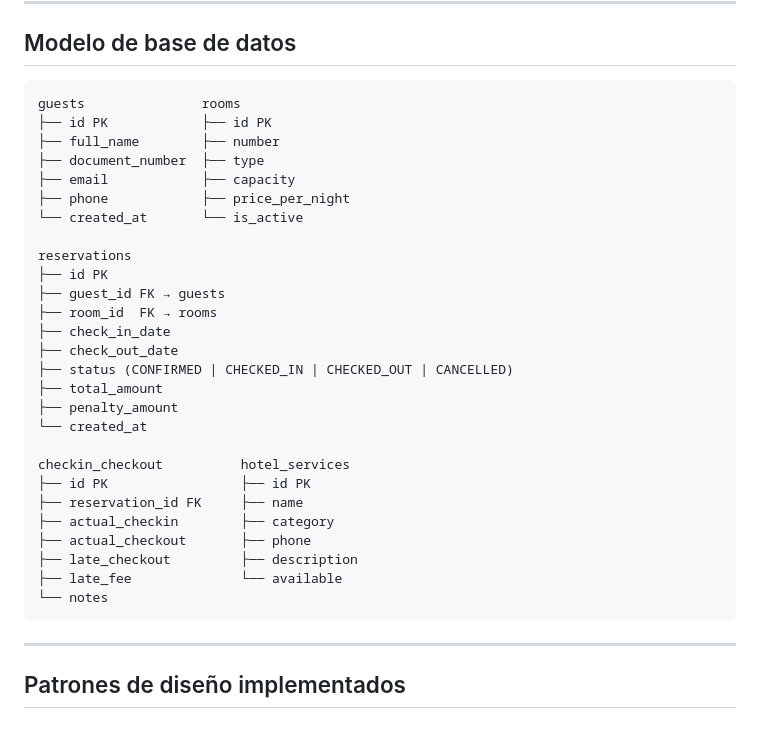
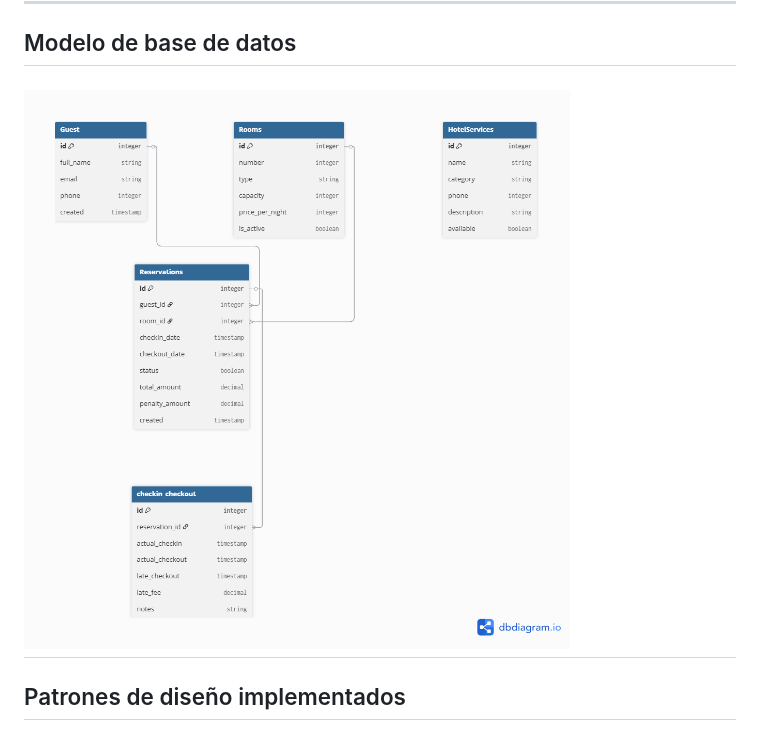
Before and after one commit to linuxenthusiastic/Hotel-SaaS, a Markdown page: README.md, the part around the change. Rendered like a GitHub page.

````diff
--- a/README.md
+++ b/README.md
@@ -85,36 +85,7 @@ config/         → database.js, container.js
 ---
 
 ## Modelo de base de datos
-```
-guests               rooms
-├── id PK            ├── id PK
-├── full_name        ├── number
-├── document_number  ├── type
-├── email            ├── capacity
-├── phone            ├── price_per_night
-└── created_at       └── is_active
-
-reservations
-├── id PK
-├── guest_id FK → guests
-├── room_id  FK → rooms
-├── check_in_date
-├── check_out_date
-├── status (CONFIRMED | CHECKED_IN | CHECKED_OUT | CANCELLED)
-├── total_amount
-├── penalty_amount
-└── created_at
-
-checkin_checkout          hotel_services
-├── id PK                 ├── id PK
-├── reservation_id FK     ├── name
-├── actual_checkin        ├── category
-├── actual_checkout       ├── phone
-├── late_checkout         ├── description
-├── late_fee              └── available
-└── notes
-```
-
+![image](https://github.com/linuxenthusiastic/Hotel-SaaS/blob/main/db-model/ModeloBaseDeDatos.png)
 ---
 
 ## Patrones de diseño implementados
````
